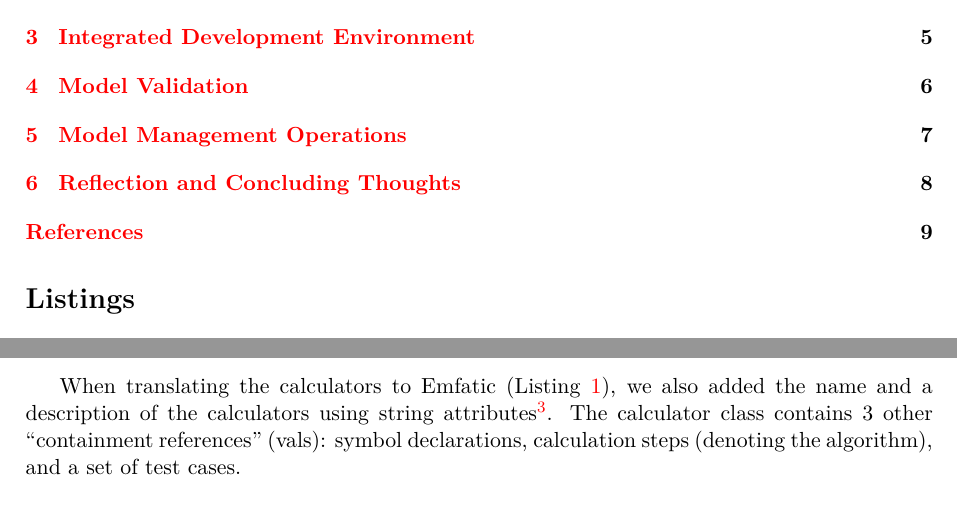
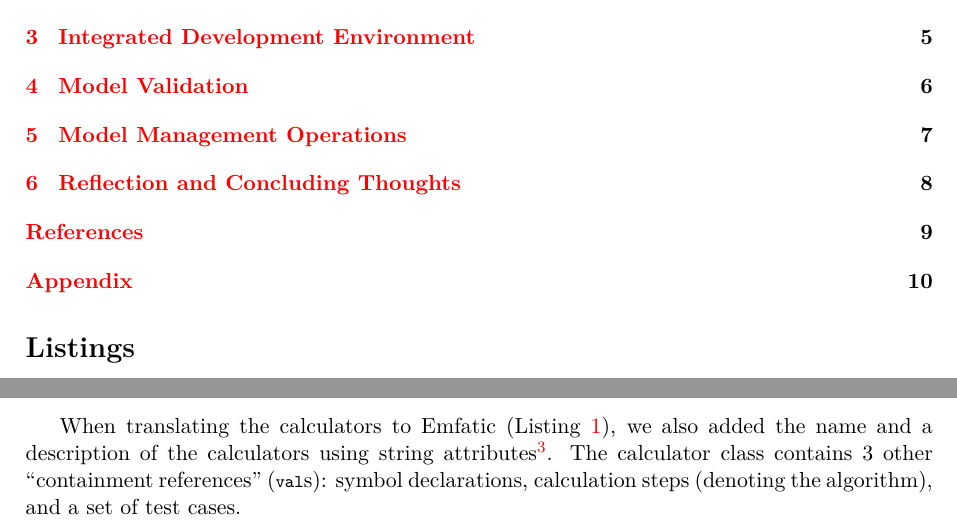
Before and after one commit to balacij/cas-703-project, a LaTeX document (write-up/write-up.tex): two parts of pages 1 and 4 of 11 before the commit and two parts of pages 1 and 4 of 12 after it, joined at a grey line, cut so that both start at the same text. Compiled offline with XeLaTeX.

Commit message:
Continue working on the write-up

```diff
--- a/write-up/write-up.tex
+++ b/write-up/write-up.tex
@@ -201,8 +201,8 @@ added the name and a description of the calculators using string
 attributes\footnote{Note that since we commonly use comments and descriptions,
 we added a ``Described'' base class to quickly attach description attributes
 (\Cref{lst:described}).}. The calculator class contains 3 other ``containment
-references'' (vals): symbol declarations, calculation steps (denoting the
-algorithm), and a set of test cases.
+references'' (\lstinline{val}s): symbol declarations, calculation steps
+(denoting the algorithm), and a set of test cases.
 
 \newpage{}
 
```
Also changed, not shown: write-up/write-up.tex (3 more changed lines), 1 other file.
